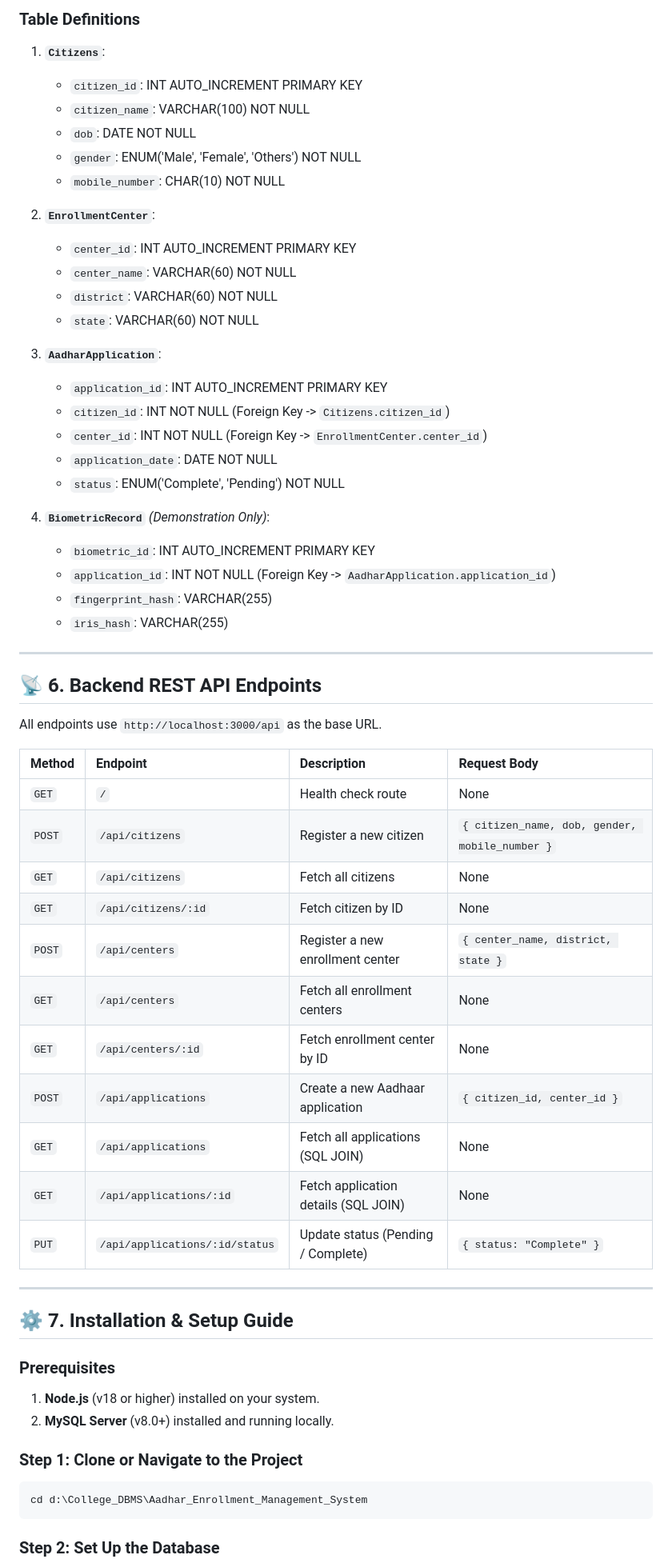
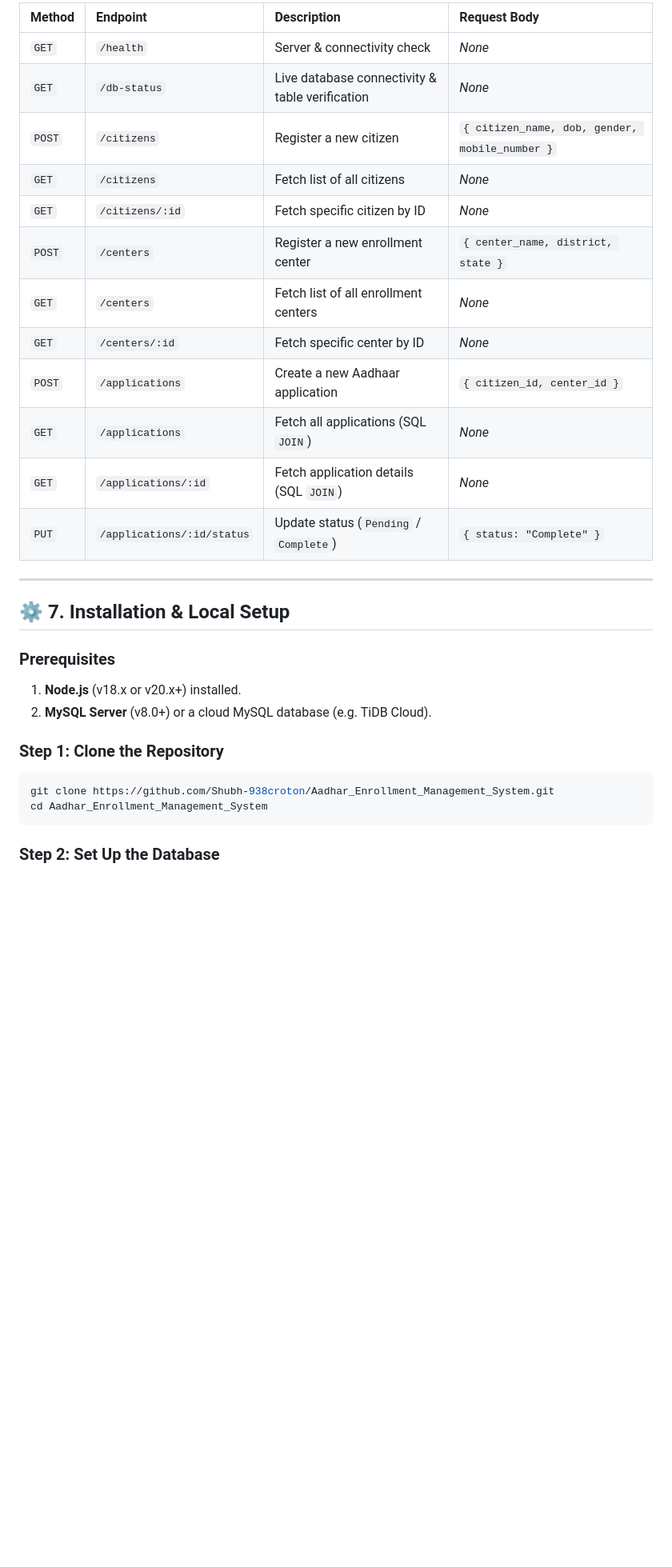
Before and after one commit to Shubh-938croton/Aadhar_Enrollment_Management_System, a Markdown page: README.md, the part around one of its changes. Shown at 80% size. GitHub-like rendering; blank space fills up the shorter version.

````diff
--- a/README.md
+++ b/README.md
@@ -139,62 +200,30 @@ erDiagram
-### Table Definitions
-
-1. **`Citizens`**:
-   - `citizen_id`: INT AUTO_INCREMENT PRIMARY KEY
-   - `citizen_name`: VARCHAR(100) NOT NULL
-   - `dob`: DATE NOT NULL
-   - `gender`: ENUM('Male', 'Female', 'Others') NOT NULL
-   - `mobile_number`: CHAR(10) NOT NULL
-
-2. **`EnrollmentCenter`**:
-   - `center_id`: INT AUTO_INCREMENT PRIMARY KEY
-   - `center_name`: VARCHAR(60) NOT NULL
-   - `district`: VARCHAR(60) NOT NULL
-   - `state`: VARCHAR(60) NOT NULL
-
-3. **`AadharApplication`**:
-   - `application_id`: INT AUTO_INCREMENT PRIMARY KEY
-   - `citizen_id`: INT NOT NULL (Foreign Key -> `Citizens.citizen_id`)
-   - `center_id`: INT NOT NULL (Foreign Key -> `EnrollmentCenter.center_id`)
-   - `application_date`: DATE NOT NULL
-   - `status`: ENUM('Complete', 'Pending') NOT NULL
-
-4. **`BiometricRecord`** *(Demonstration Only)*:
-   - `biometric_id`: INT AUTO_INCREMENT PRIMARY KEY
-   - `application_id`: INT NOT NULL (Foreign Key -> `AadharApplication.application_id`)
-   - `fingerprint_hash`: VARCHAR(255)
-   - `iris_hash`: VARCHAR(255)
+| Method | Endpoint | Description | Request Body |
+| :--- | :--- | :--- | :--- |
+| `GET` | `/health` | Server & connectivity check | *None* |
+| `GET` | `/db-status` | Live database connectivity & table verification | *None* |
+| `POST` | `/citizens` | Register a new citizen | `{ citizen_name, dob, gender, mobile_number }` |
+| `GET` | `/citizens` | Fetch list of all citizens | *None* |
+| `GET` | `/citizens/:id` | Fetch specific citizen by ID | *None* |
+| `POST` | `/centers` | Register a new enrollment center | `{ center_name, district, state }` |
+| `GET` | `/centers` | Fetch list of all enrollment centers | *None* |
+| `GET` | `/centers/:id` | Fetch specific center by ID | *None* |
+| `POST` | `/applications` | Create a new Aadhaar application | `{ citizen_id, center_id }` |
+| `GET` | `/applications` | Fetch all applications (SQL `JOIN`) | *None* |
+| `GET` | `/applications/:id` | Fetch application details (SQL `JOIN`) | *None* |
+| `PUT` | `/applications/:id/status` | Update status (`Pending` / `Complete`) | `{ status: "Complete" }` |
 
 ---
 
-## 📡 6. Backend REST API Endpoints
-
-All endpoints use `http://localhost:3000/api` as the base URL.
-
-| Method | Endpoint | Description | Request Body |
-| :--- | :--- | :--- | :--- |
-| `GET` | `/` | Health check route | None |
-| `POST` | `/api/citizens` | Register a new citizen | `{ citizen_name, dob, gender, mobile_number }` |
-| `GET` | `/api/citizens` | Fetch all citizens | None |
-| `GET` | `/api/citizens/:id` | Fetch citizen by ID | None |
-| `POST` | `/api/centers` | Register a new enrollment center | `{ center_name, district, state }` |
-| `GET` | `/api/centers` | Fetch all enrollment centers | None |
-| `GET` | `/api/centers/:id` | Fetch enrollment center by ID | None |
-| `POST` | `/api/applications` | Create a new Aadhaar application | `{ citizen_id, center_id }` |
-| `GET` | `/api/applications` | Fetch all applications (SQL JOIN) | None |
-| `GET` | `/api/applications/:id`| Fetch application details (SQL JOIN)| None |
-| `PUT` | `/api/applications/:id/status`| Update status (Pending / Complete) | `{ status: "Complete" }` |
-
----
-
-## ⚙️ 7. Installation & Setup Guide
+## ⚙️ 7. Installation & Local Setup
 
 ### Prerequisites
-1. **Node.js** (v18 or higher) installed on your system.
-2. **MySQL Server** (v8.0+) installed and running locally.
+1. **Node.js** (v18.x or v20.x+) installed.
+2. **MySQL Server** (v8.0+) or a cloud MySQL database (e.g. TiDB Cloud).
 
-### Step 1: Clone or Navigate to the Project
+### Step 1: Clone the Repository
 ```bash
-cd d:\College_DBMS\Aadhar_Enrollment_Management_System
+git clone https://github.com/Shubh-938croton/Aadhar_Enrollment_Management_System.git
+cd Aadhar_Enrollment_Management_System
 ```
 
 ### Step 2: Set Up the Database
````
Also changed, not shown: other parts of README.md (+200 -139 lines).
